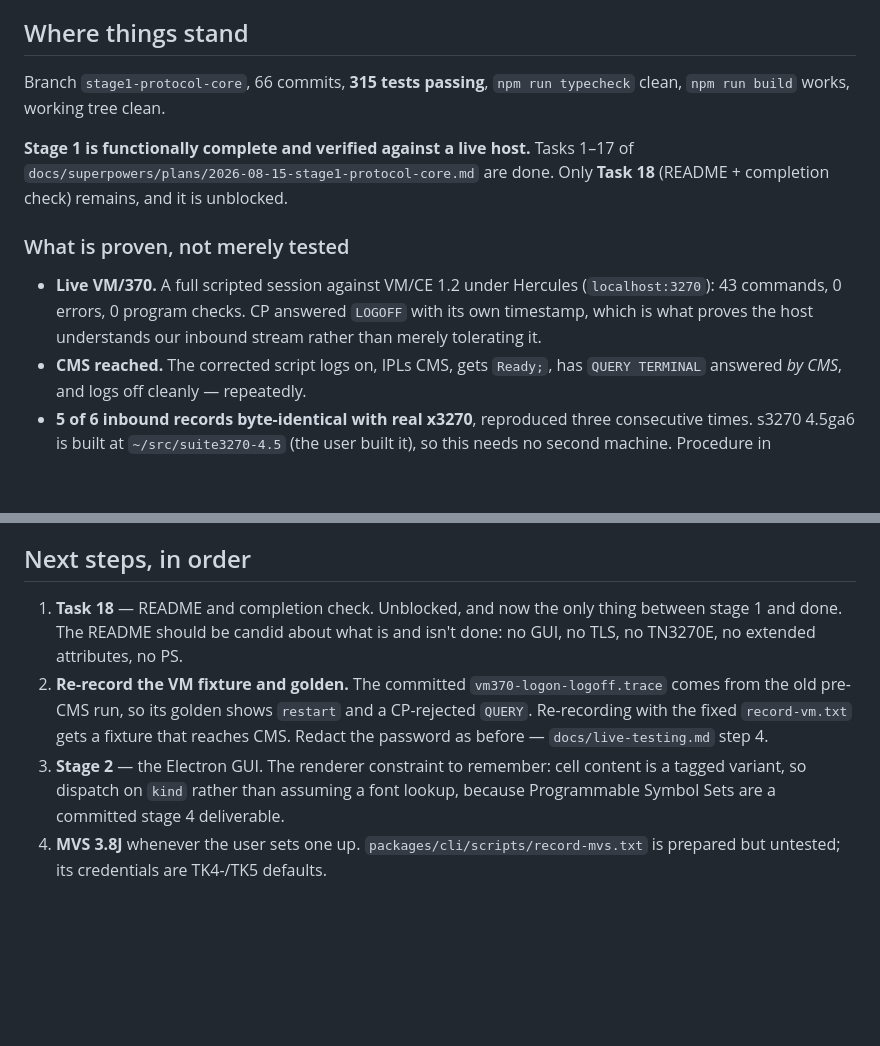
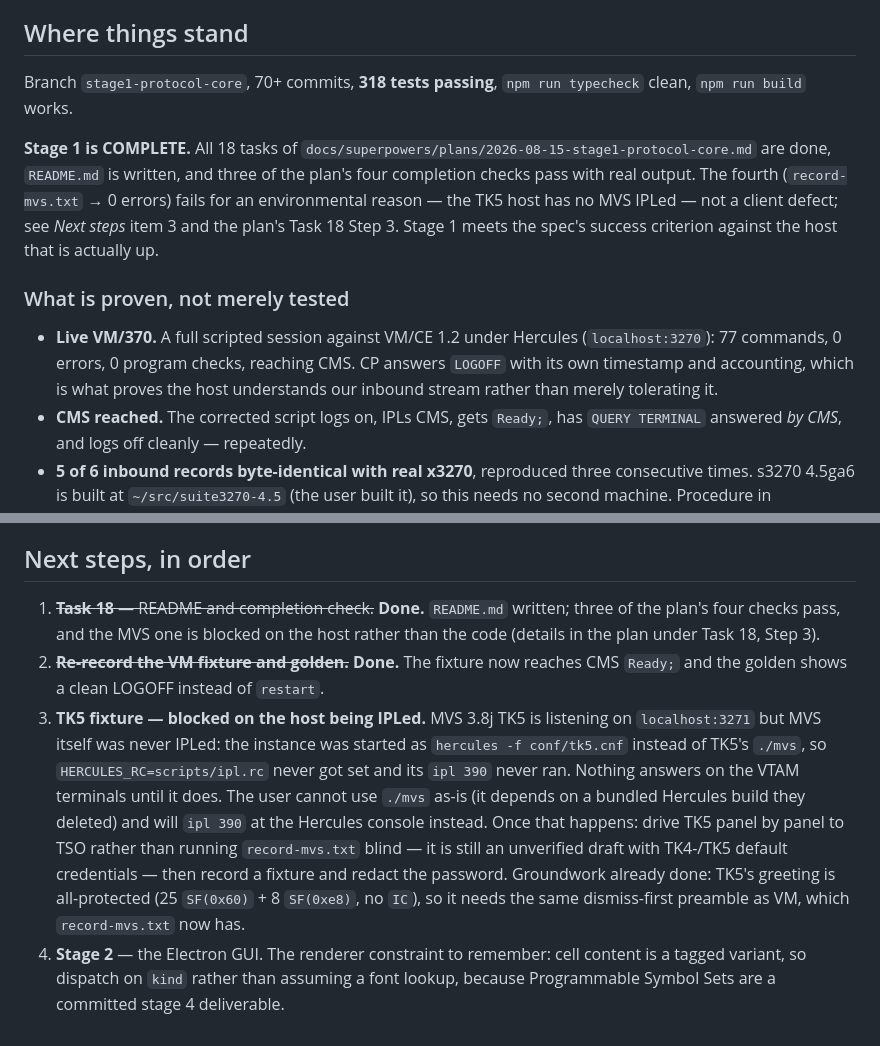
Before and after one commit to athornton/tn3270, a Markdown page: docs/HANDOFF.md, 2 parts joined by grey strips. Drawn GitHub-style; blank space fills up the shorter version.

```diff
--- a/docs/HANDOFF.md
+++ b/docs/HANDOFF.md
@@ -6,19 +6,23 @@ then `docs/superpowers/specs/2026-08-15-tn3270-client-design.md` (the spec) and
 
 ## Where things stand
 
-Branch `stage1-protocol-core`, 66 commits, **315 tests passing**, `npm run
-typecheck` clean, `npm run build` works, working tree clean.
+Branch `stage1-protocol-core`, 70+ commits, **318 tests passing**, `npm run
+typecheck` clean, `npm run build` works.
 
-**Stage 1 is functionally complete and verified against a live host.**
-Tasks 1–17 of `docs/superpowers/plans/2026-08-15-stage1-protocol-core.md` are
-done. Only **Task 18** (README + completion check) remains, and it is unblocked.
+**Stage 1 is COMPLETE.** All 18 tasks of
+`docs/superpowers/plans/2026-08-15-stage1-protocol-core.md` are done, `README.md`
+is written, and three of the plan's four completion checks pass with real output.
+The fourth (`record-mvs.txt` → 0 errors) fails for an environmental reason — the
+TK5 host has no MVS IPLed — not a client defect; see *Next steps* item 3 and the
+plan's Task 18 Step 3. Stage 1 meets the spec's success criterion against the host
+that is actually up.
 
 ### What is proven, not merely tested
 
 - **Live VM/370.** A full scripted session against VM/CE 1.2 under Hercules
-  (`localhost:3270`): 43 commands, 0 errors, 0 program checks. CP answered
-  `LOGOFF` with its own timestamp, which is what proves the host understands our
-  inbound stream rather than merely tolerating it.
+  (`localhost:3270`): 77 commands, 0 errors, 0 program checks, reaching CMS. CP
+  answers `LOGOFF` with its own timestamp and accounting, which is what proves the
+  host understands our inbound stream rather than merely tolerating it.
 - **CMS reached.** The corrected script logs on, IPLs CMS, gets `Ready;`, has
   `QUERY TERMINAL` answered *by CMS*, and logs off cleanly — repeatedly.
 - **5 of 6 inbound records byte-identical with real x3270**, reproduced three
@@ -148,16 +152,23 @@ times; that pushback was the single most valuable part of the process.
 
 ## Next steps, in order
 
-1. **Task 18** — README and completion check. Unblocked, and now the only thing
-   between stage 1 and done. The README should be candid about what is and isn't
-   done: no GUI, no TLS, no TN3270E, no extended attributes, no PS.
-2. **Re-record the VM fixture and golden.** The committed
-   `vm370-logon-logoff.trace` comes from the old pre-CMS run, so its golden shows
-   `restart` and a CP-rejected `QUERY`. Re-recording with the fixed
-   `record-vm.txt` gets a fixture that reaches CMS. Redact the password as before
-   — `docs/live-testing.md` step 4.
-3. **Stage 2** — the Electron GUI. The renderer constraint to remember: cell
+1. ~~**Task 18** — README and completion check.~~ **Done.** `README.md` written;
+   three of the plan's four checks pass, and the MVS one is blocked on the host
+   rather than the code (details in the plan under Task 18, Step 3).
+2. ~~**Re-record the VM fixture and golden.**~~ **Done.** The fixture now reaches
+   CMS `Ready;` and the golden shows a clean LOGOFF instead of `restart`.
+3. **TK5 fixture — blocked on the host being IPLed.** MVS 3.8j TK5 is listening on
+   `localhost:3271` but MVS itself was never IPLed: the instance was started as
+   `hercules -f conf/tk5.cnf` instead of TK5's `./mvs`, so
+   `HERCULES_RC=scripts/ipl.rc` never got set and its `ipl 390` never ran. Nothing
+   answers on the VTAM terminals until it does. The user cannot use `./mvs` as-is
+   (it depends on a bundled Hercules build they deleted) and will `ipl 390` at the
+   Hercules console instead. Once that happens: drive TK5 panel by panel to TSO
+   rather than running `record-mvs.txt` blind — it is still an unverified draft with
+   TK4-/TK5 default credentials — then record a fixture and redact the password.
+   Groundwork already done: TK5's greeting is all-protected (25 `SF(0x60)` + 8
+   `SF(0xe8)`, no `IC`), so it needs the same dismiss-first preamble as VM, which
+   `record-mvs.txt` now has.
+4. **Stage 2** — the Electron GUI. The renderer constraint to remember: cell
    content is a tagged variant, so dispatch on `kind` rather than assuming a font
    lookup, because Programmable Symbol Sets are a committed stage 4 deliverable.
-4. **MVS 3.8J** whenever the user sets one up. `packages/cli/scripts/record-mvs.txt`
-   is prepared but untested; its credentials are TK4-/TK5 defaults.
```
Also changed, not shown: README.md (added, +184 -0 lines), 1 other file.
